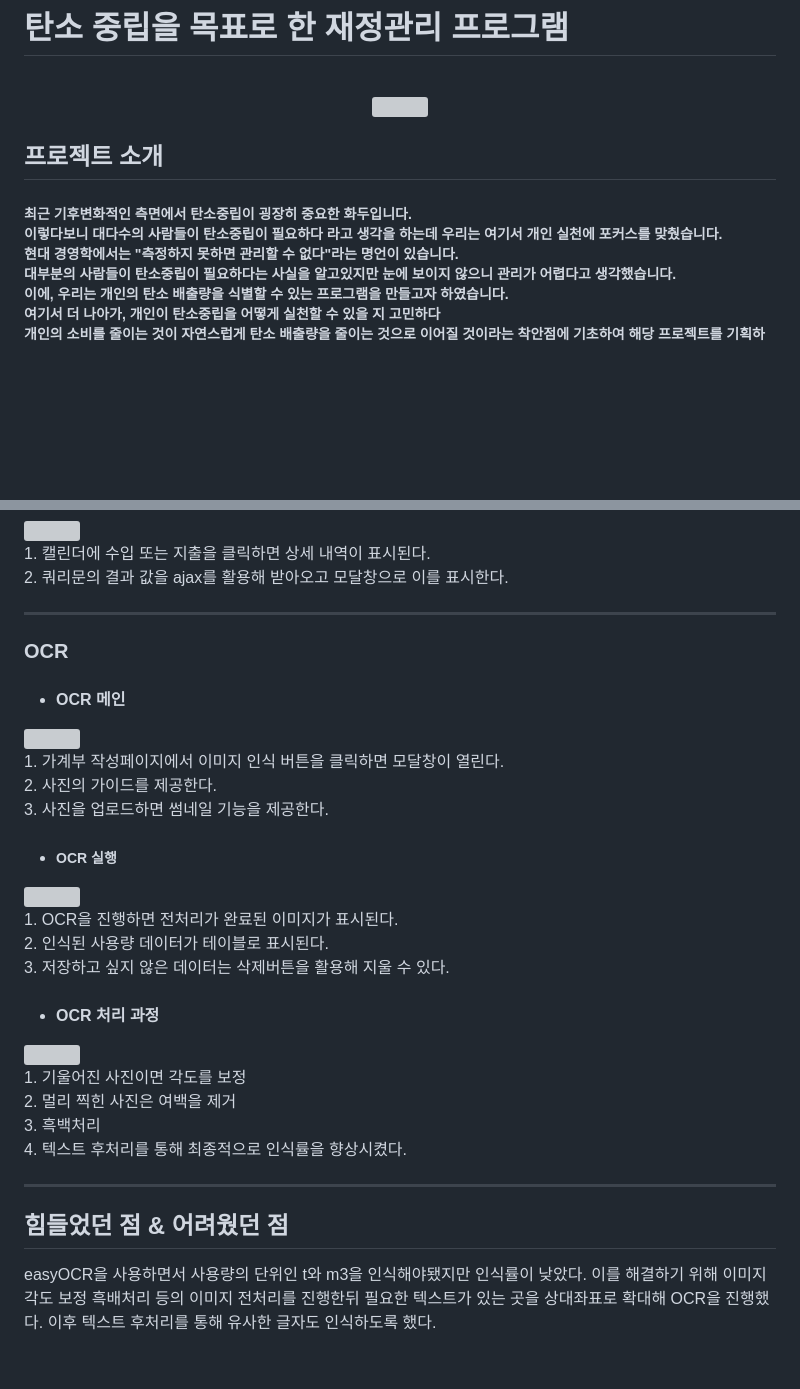
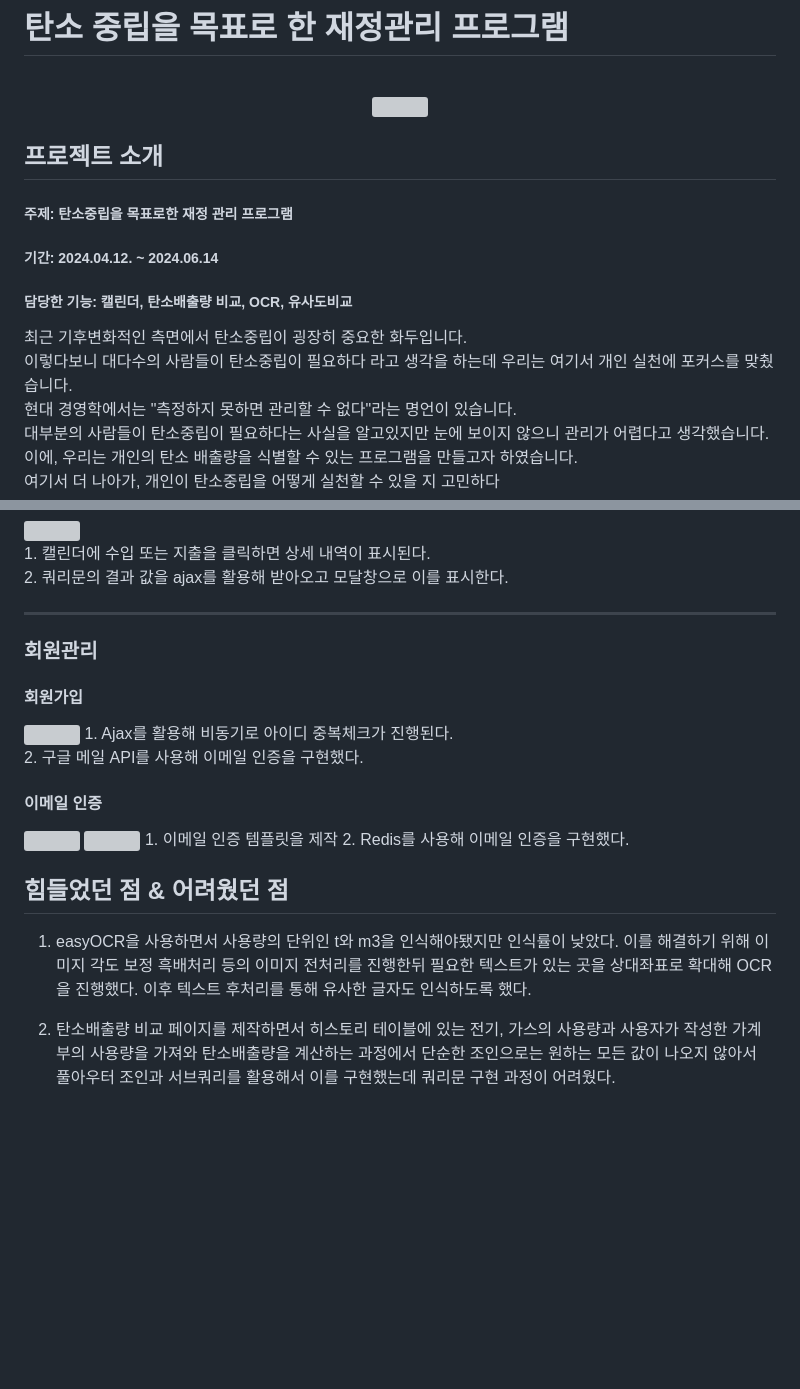
Before and after one commit to KangSeongJun98/Greensumers_team_project, a Markdown page: README.md, 2 parts joined by grey strips. Drawn GitHub-style; blank space fills up the shorter version; grey boxes are pictures that could not be loaded.

```diff
--- a/README.md
+++ b/README.md
@@ -8,7 +8,12 @@
 ## 프로젝트 소개
 
 <p align="justify">
-<h5>최근 기후변화적인 측면에서 탄소중립이 굉장히 중요한 화두입니다.<br> 이렇다보니 대다수의 사람들이 탄소중립이 필요하다 라고 생각을 하는데 우리는 여기서 개인 실천에 포커스를 맞췄습니다.<br>
+<h5>주제: 탄소중립을 목표로한 재정 관리 프로그램</h5>
+<h5>기간: 2024.04.12. ~
+2024.06.14</h5>
+<h5>담당한 기능: 캘린더, 탄소배출량 비교, OCR, 유사도비교</h5>
+
+<p>최근 기후변화적인 측면에서 탄소중립이 굉장히 중요한 화두입니다.<br> 이렇다보니 대다수의 사람들이 탄소중립이 필요하다 라고 생각을 하는데 우리는 여기서 개인 실천에 포커스를 맞췄습니다.<br>
 현대 경영학에서는 "측정하지 못하면 관리할 수 없다"라는 명언이 있습니다.<br>
 대부분의 사람들이 탄소중립이 필요하다는 사실을 알고있지만 눈에 보이지 않으니 관리가 어렵다고 생각했습니다.<br>
 이에, 우리는 개인의 탄소 배출량을 식별할 수 있는 프로그램을 만들고자 하였습니다.<br>
@@ -43,33 +103,27 @@
 2. 쿼리문의 결과 값을 ajax를 활용해 받아오고 모달창으로 이를 표시한다.
 <hr>
 
-### OCR
-- #### OCR 메인
-<img src="https://raw.githubusercontent.com/KangSeongJun98/KangSeongJun98.github.io/main/assets/img/portfolio/detail/Carbonbudget/OCR_main.png">
-<br>
-1. 가계부 작성페이지에서 이미지 인식 버튼을 클릭하면 모달창이 열린다.<br>
-2. 사진의 가이드를 제공한다.<br>
-3. 사진을 업로드하면 썸네일 기능을 제공한다.
+### 회원관리
+#### 회원가입
+<img src="https://raw.githubusercontent.com/KangSeongJun98/KangSeongJun98.github.io/main/assets/img/portfolio/detail/Carbonbudget/%ED%9A%8C%EC%9B%90%EA%B0%80%EC%9E%85.png">
+1. Ajax를 활용해 비동기로 아이디 중복체크가 진행된다.<br>
+2. 구글 메일 API를 사용해 이메일 인증을 구현했다.
 
-- ##### OCR 실행
-<img src ="https://raw.githubusercontent.com/KangSeongJun98/KangSeongJun98.github.io/main/assets/img/portfolio/detail/Carbonbudget/OCR_do.png">
-<br>
-1. OCR을 진행하면 전처리가 완료된 이미지가 표시된다.<br>
-2. 인식된 사용량 데이터가 테이블로 표시된다.<br>
-3. 저장하고 싶지 않은 데이터는 삭제버튼을 활용해 지울 수 있다.<br>
-
-- #### OCR 처리 과정
-<img src ="https://raw.githubusercontent.com/KangSeongJun98/KangSeongJun98.github.io/main/assets/img/portfolio/detail/Carbonbudget/OCR.png">
-<br>
-1. 기울어진 사진이면 각도를 보정<br>
-2. 멀리 찍힌 사진은 여백을 제거<br>
-3. 흑백처리<br>
-4. 텍스트 후처리를 통해 최종적으로 인식률을 향상시켰다.<br><hr>
+#### 이메일 인증
+<img src="https://raw.githubusercontent.com/KangSeongJun98/KangSeongJun98.github.io/main/assets/img/portfolio/detail/Carbonbudget/%EC%9D%B4%EB%A9%94%EC%9D%BC%EC%9D%B8%EC%A6%9D.png">
+<img src="https://raw.githubusercontent.com/KangSeongJun98/KangSeongJun98.github.io/main/assets/img/portfolio/detail/Carbonbudget/redis.png">
+1. 이메일 인증 템플릿을 제작</br>
+2. Redis를 사용해 이메일 인증을 구현했다.
 
 ## 힘들었던 점 & 어려웠던 점
 
- easyOCR을 사용하면서 사용량의 단위인 t와 m3을 인식해야됐지만 인식률이 낮았다. 이를 해결하기 위해 이미지 각도 보정 흑배처리 등의 이미지 전처리를 진행한뒤 필요한 텍스트가 있는 곳을 상대좌표로 확대해 OCR을 진행했다.
+ 1. easyOCR을 사용하면서 사용량의 단위인 t와 m3을 인식해야됐지만 인식률이 낮았다. 이를 해결하기 위해 이미지 각도 보정 흑배처리 등의 이미지 전처리를 진행한뒤 필요한 텍스트가 있는 곳을 상대좌표로 확대해 OCR을 진행했다.
  이후 텍스트 후처리를 통해 유사한 글자도 인식하도록 했다.
+
+ 2. 탄소배출량 비교 페이지를 제작하면서 히스토리 테이블에 있는 전기, 가스의 사용량과
+ 사용자가 작성한 가계부의 사용량을 가져와 탄소배출량을 계산하는 과정에서 단순한 조인으로는 원하는 모든 값이 나오지 않아서 풀아우터 조인과 서브쿼리를 활용해서 이를 구현했는데 쿼리문 구현 과정이 어려웠다.
+
+
 <br>
 </p>
 <br>
```
Also changed, not shown: other parts of README.md (+68 -13 lines).
